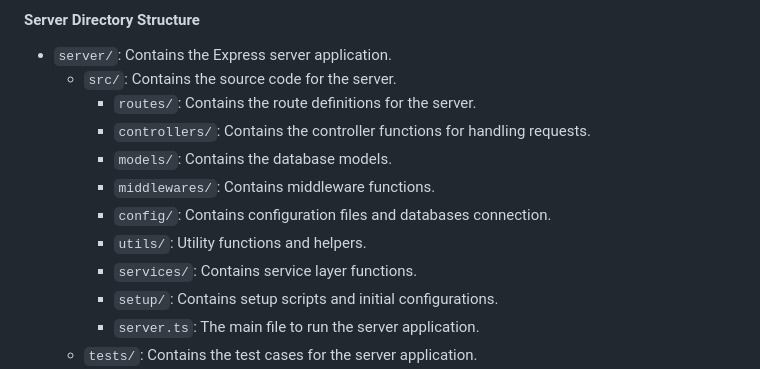
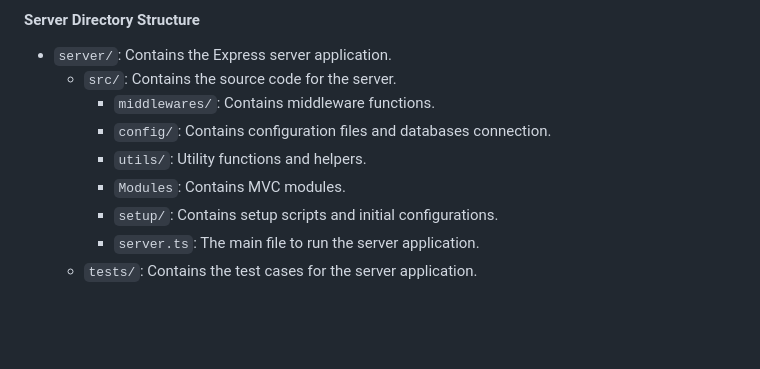
Before and after one commit to lehaiduy2003/Capstone-Project-1, a Markdown page: README.md, the part around the change. GitHub-like rendering; blank space fills up the shorter version.

```diff
--- a/README.md
+++ b/README.md
@@ -147,13 +147,10 @@ npm test
 
 - `server/`: Contains the Express server application.
     - `src/`: Contains the source code for the server.
-        - `routes/`: Contains the route definitions for the server.
-        - `controllers/`: Contains the controller functions for handling requests.
-        - `models/`: Contains the database models.
         - `middlewares/`: Contains middleware functions.
         - `config/`: Contains configuration files and databases connection.
         - `utils/`: Utility functions and helpers.
-        - `services/`: Contains service layer functions.
+        - `Modules`: Contains MVC modules.
         - `setup/`: Contains setup scripts and initial configurations.
         - `server.ts`: The main file to run the server application.
     - `tests/`: Contains the test cases for the server application.
```
